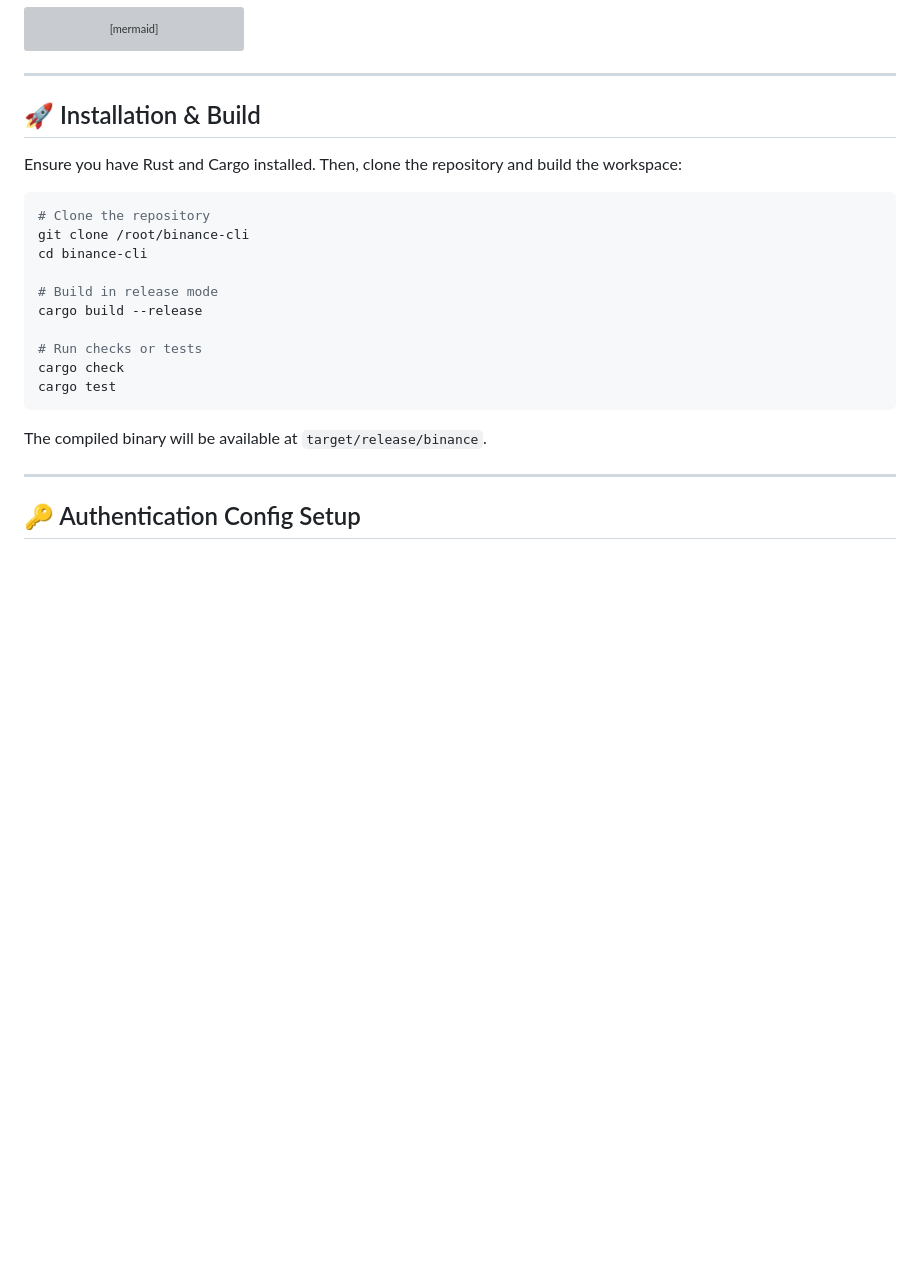
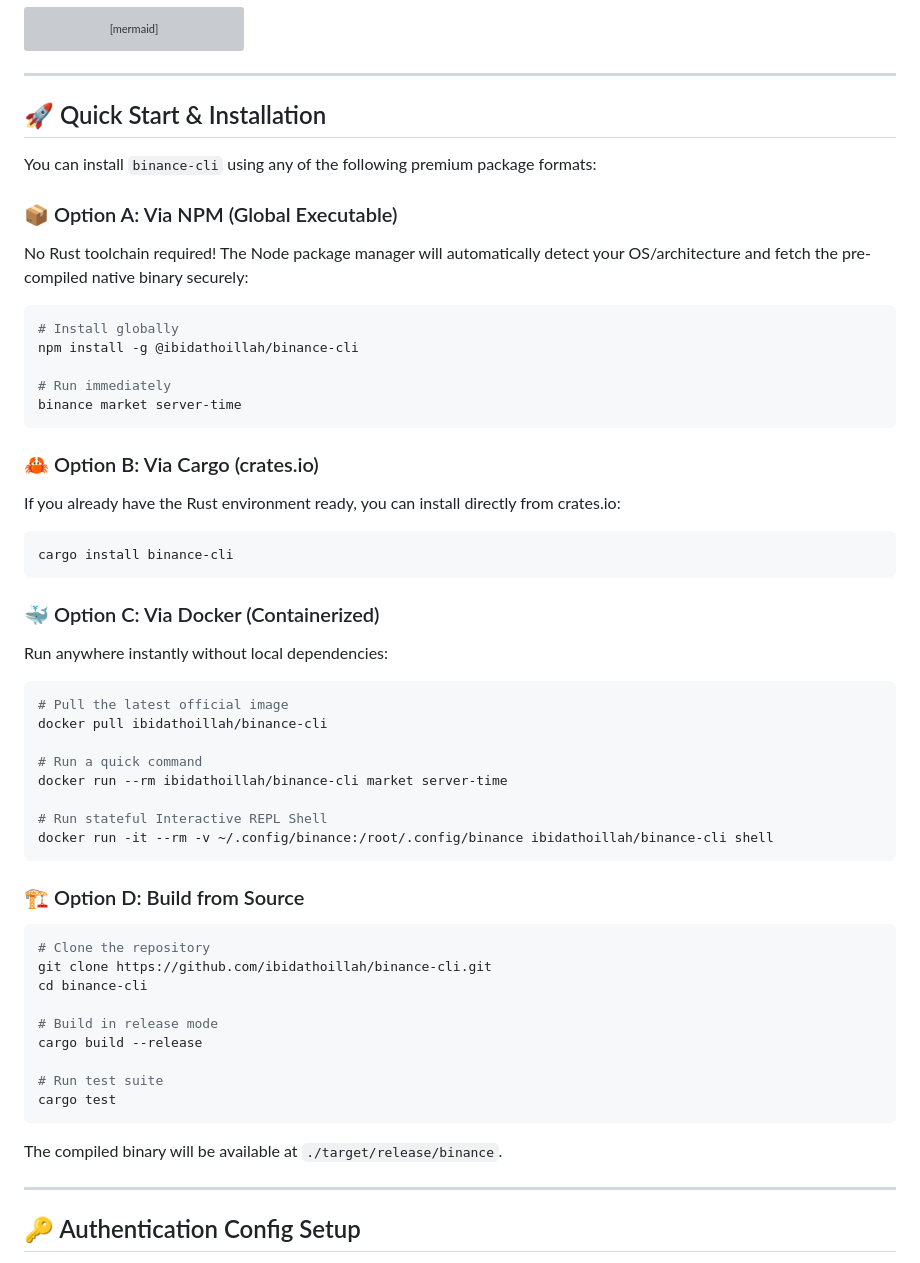
Before and after one commit to ibidathoillah/binance-cli, a Markdown page: README.md, the part around the change. GitHub-like rendering; blank space fills up the shorter version; grey boxes are pictures that could not be loaded.

Commit message:
docs: enrich README.md with Docker, NPM, and Cargo options

````diff
--- a/README.md
+++ b/README.md
@@ -54,24 +54,52 @@ graph TD
 
 ---
 
-## 🚀 Installation & Build
+## 🚀 Quick Start & Installation
 
-Ensure you have Rust and Cargo installed. Then, clone the repository and build the workspace:
+You can install `binance-cli` using any of the following premium package formats:
 
+### 📦 Option A: Via NPM (Global Executable)
+No Rust toolchain required! The Node package manager will automatically detect your OS/architecture and fetch the pre-compiled native binary securely:
+```bash
+# Install globally
+npm install -g @ibidathoillah/binance-cli
+
+# Run immediately
+binance market server-time
+```
+
+### 🦀 Option B: Via Cargo (crates.io)
+If you already have the Rust environment ready, you can install directly from crates.io:
+```bash
+cargo install binance-cli
+```
+
+### 🐳 Option C: Via Docker (Containerized)
+Run anywhere instantly without local dependencies:
+```bash
+# Pull the latest official image
+docker pull ibidathoillah/binance-cli
+
+# Run a quick command
+docker run --rm ibidathoillah/binance-cli market server-time
+
+# Run stateful Interactive REPL Shell
+docker run -it --rm -v ~/.config/binance:/root/.config/binance ibidathoillah/binance-cli shell
+```
+
+### 🏗️ Option D: Build from Source
 ```bash
 # Clone the repository
-git clone /root/binance-cli
+git clone https://github.com/ibidathoillah/binance-cli.git
 cd binance-cli
 
 # Build in release mode
 cargo build --release
 
-# Run checks or tests
-cargo check
+# Run test suite
 cargo test
 ```
-
-The compiled binary will be available at `target/release/binance`.
+The compiled binary will be available at `./target/release/binance`.
 
 ---
 
````
